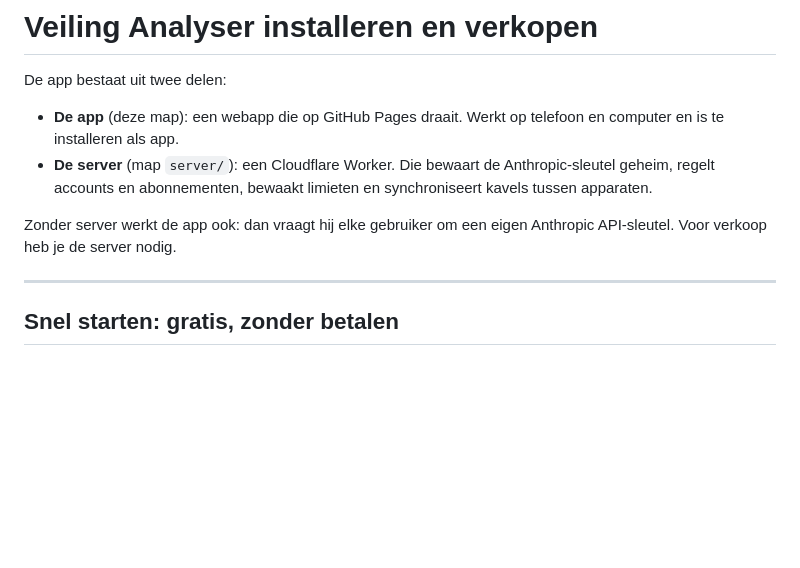
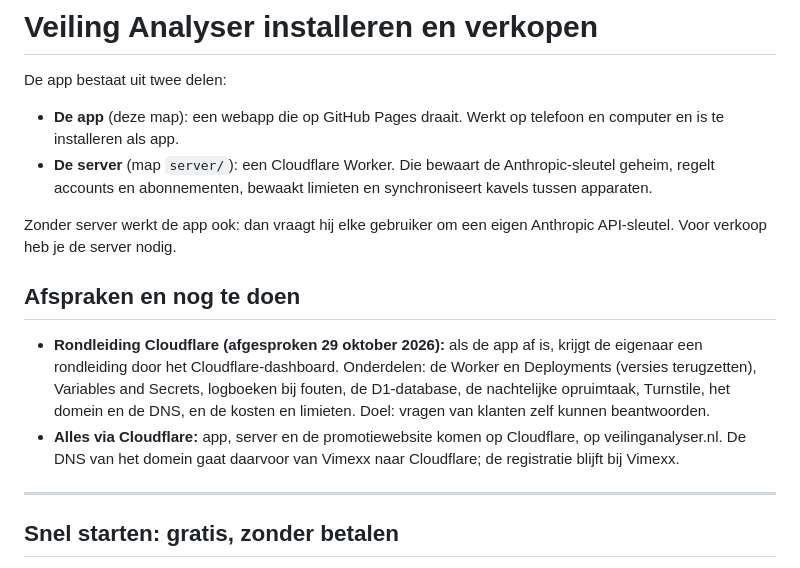
Before and after one commit to xtenate-dot/Veiling-Analyser, a Markdown page: SETUP.md, the part around the change. Drawn GitHub-style; blank space fills up the shorter version.

Commit message:
SETUP: afspraak rondleiding Cloudflare en alles via Cloudflare vastgelegd
Co-Authored-By: Claude Opus 5.5 <noreply@anthropic.com>
Claude-Session: https://claude.ai/code/session_01VVdQ6H9mgcz6AAdci3s5jv

```diff
--- a/SETUP.md
+++ b/SETUP.md
@@ -6,6 +6,11 @@ De app bestaat uit twee delen:
 - **De server** (map `server/`): een Cloudflare Worker. Die bewaart de Anthropic-sleutel geheim, regelt accounts en abonnementen, bewaakt limieten en synchroniseert kavels tussen apparaten.
 
 Zonder server werkt de app ook: dan vraagt hij elke gebruiker om een eigen Anthropic API-sleutel. Voor verkoop heb je de server nodig.
+
+## Afspraken en nog te doen
+
+- **Rondleiding Cloudflare (afgesproken 29 oktober 2026):** als de app af is, krijgt de eigenaar een rondleiding door het Cloudflare-dashboard. Onderdelen: de Worker en Deployments (versies terugzetten), Variables and Secrets, logboeken bij fouten, de D1-database, de nachtelijke opruimtaak, Turnstile, het domein en de DNS, en de kosten en limieten. Doel: vragen van klanten zelf kunnen beantwoorden.
+- **Alles via Cloudflare:** app, server en de promotiewebsite komen op Cloudflare, op veilinganalyser.nl. De DNS van het domein gaat daarvoor van Vimexx naar Cloudflare; de registratie blijft bij Vimexx.
 
 ---
 
```
